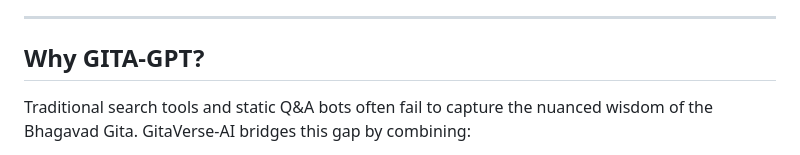
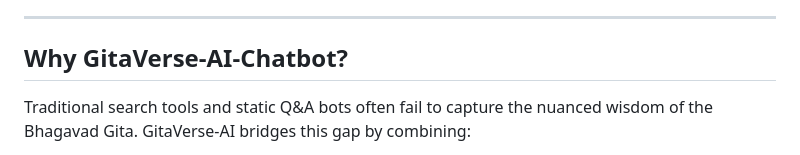
Before and after one commit to shubh-iiit/GitaVerse-AI-Chatbot, a Markdown page: README.md, the part around the change. Rendered like a GitHub page.

```diff
--- a/README.md
+++ b/README.md
@@ -6,7 +6,7 @@
 
 ---
 
-## Why GITA-GPT?
+## Why GitaVerse-AI-Chatbot?
 
 Traditional search tools and static Q&A bots often fail to capture the nuanced wisdom of the Bhagavad Gita. GitaVerse-AI bridges this gap by combining:
 
```
